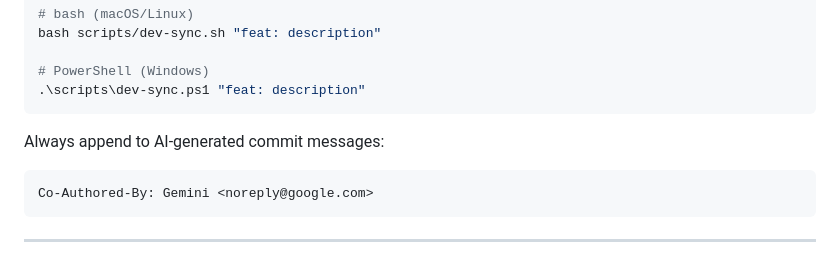
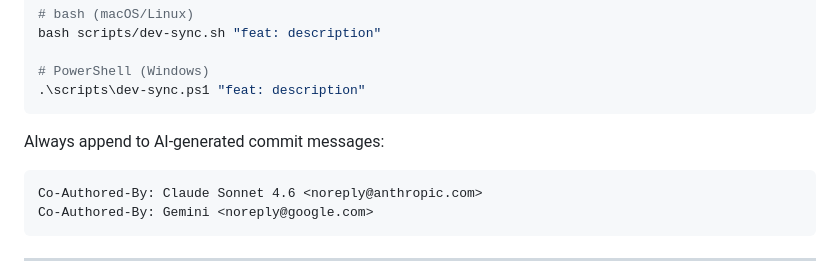
Before and after one commit to 5throck/QuickDL, a Markdown page: GEMINI.md, the part around the change. Drawn GitHub-style.

````diff
--- a/GEMINI.md
+++ b/GEMINI.md
@@ -140,6 +140,7 @@ bash scripts/dev-sync.sh "feat: description"
 
 Always append to AI-generated commit messages:
 ```
+Co-Authored-By: Claude Sonnet 4.6 <noreply@anthropic.com>
 Co-Authored-By: Gemini <noreply@google.com>
 ```
 
````
Also changed, not shown: CLAUDE.md (+2 -1 lines).
